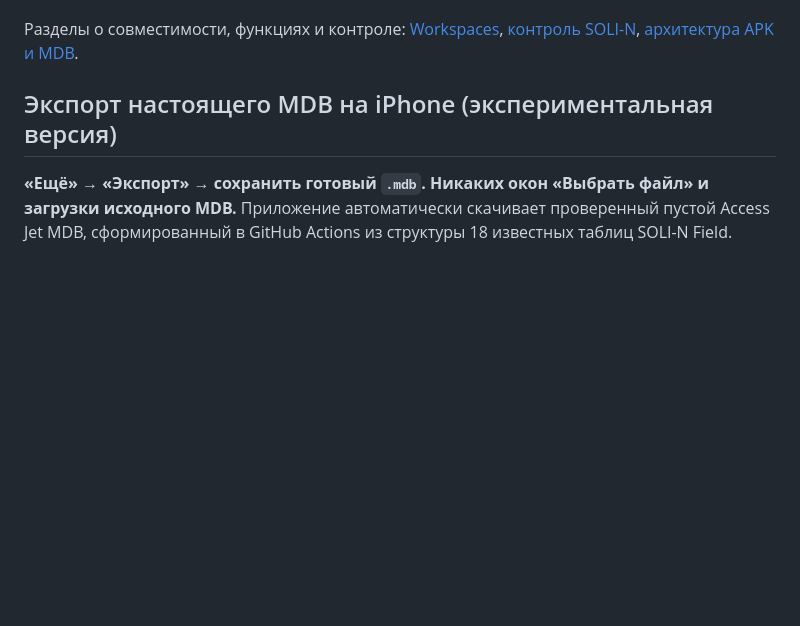
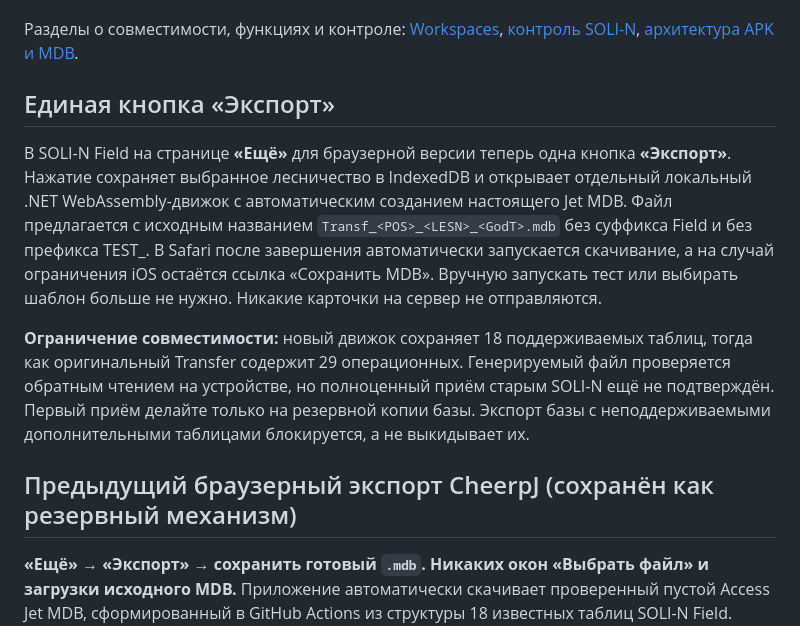
Before and after one commit to amantaev0990-code/solin-field, a Markdown page: README.md, the part around the change. Rendered like a GitHub page; blank space fills up the shorter version.

Commit message:
docs: explain single-tap MDB export and compatibility boundary

```diff
--- a/README.md
+++ b/README.md
@@ -10,7 +10,13 @@
 
 Разделы о совместимости, функциях и контроле: [Workspaces](WORKSPACES_AND_READABILITY.md), [контроль SOLI-N](NATIVE_CONTROL.md), [архитектура APK и MDB](APK_AND_MDB_ARCHITECTURE.md).
 
-## Экспорт настоящего MDB на iPhone (экспериментальная версия)
+## Единая кнопка «Экспорт»
+
+В SOLI-N Field на странице **«Ещё»** для браузерной версии теперь одна кнопка **«Экспорт»**. Нажатие сохраняет выбранное лесничество в IndexedDB и открывает отдельный локальный .NET WebAssembly-движок с автоматическим созданием настоящего Jet MDB. Файл предлагается с исходным названием `Transf_<POS>_<LESN>_<GodT>.mdb` без суффикса Field и без префикса TEST_. В Safari после завершения автоматически запускается скачивание, а на случай ограничения iOS остаётся ссылка «Сохранить MDB». Вручную запускать тест или выбирать шаблон больше не нужно. Никакие карточки на сервер не отправляются.
+
+**Ограничение совместимости:** новый движок сохраняет 18 поддерживаемых таблиц, тогда как оригинальный Transfer содержит 29 операционных. Генерируемый файл проверяется обратным чтением на устройстве, но полноценный приём старым SOLI-N ещё не подтверждён. Первый приём делайте только на резервной копии базы. Экспорт базы с неподдерживаемыми дополнительными таблицами блокируется, а не выкидывает их.
+
+## Предыдущий браузерный экспорт CheerpJ (сохранён как резервный механизм)
 
 **«Ещё» → «Экспорт» → сохранить готовый `.mdb`. Никаких окон «Выбрать файл» и загрузки исходного MDB.** Приложение автоматически скачивает проверенный пустой Access Jet MDB, сформированный в GitHub Actions из структуры 18 известных таблиц SOLI-N Field. Шаблон содержит **ноль записей**, без пользовательских данных, и заполняется текущими карточками на телефоне. Проверяются двоичный формат, таблицы, число строк и значения. Название файла — оригинальное `Transf_<POS>_<LESN>_<GodT>.mdb` (например, `Transf_213_2_2026.mdb`) без приписки Field.
 
```
